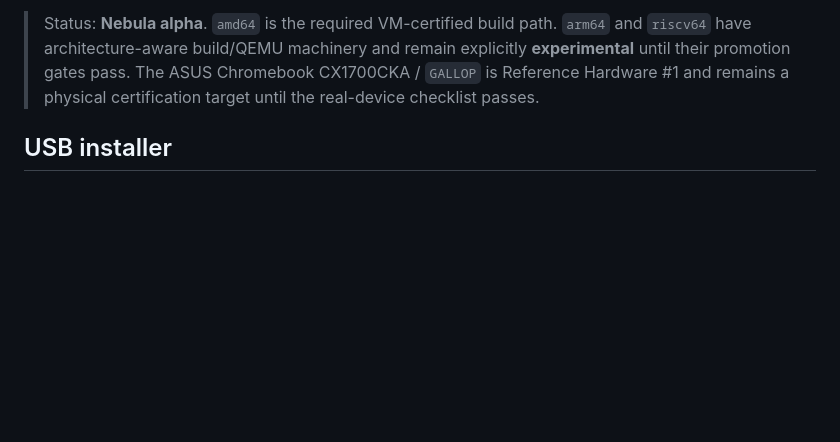
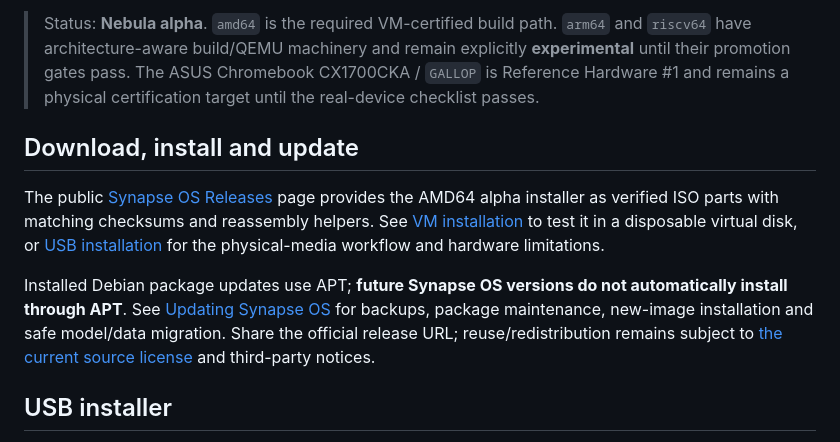
Before and after one commit to NavisWORLD/Synapse-os-, a Markdown page: README.md, the part around the change. Rendered like a GitHub page; blank space fills up the shorter version.

Commit message:
docs: surface public installer and accurate update path in README

```diff
--- a/README.md
+++ b/README.md
@@ -5,6 +5,20 @@
 Synapse OS is a reproducible Debian-based live/installable operating-system project. It does **not** claim literal faster-than-light computation; instead, “FTL” is the engineering theme for reducing *human-visible latency*: fast boot, responsive desktop behavior, compressed-memory swap, hardware-aware power profiles, local-first tools, and a single command surface for COSMOS services.
 
 > Status: **Nebula alpha**. `amd64` is the required VM-certified build path. `arm64` and `riscv64` have architecture-aware build/QEMU machinery and remain explicitly **experimental** until their promotion gates pass. The ASUS Chromebook CX1700CKA / `GALLOP` is Reference Hardware #1 and remains a physical certification target until the real-device checklist passes.
+
+## Download, install and update
+
+The public [Synapse OS Releases](https://github.com/NavisWORLD/Synapse-os-/releases)
+page provides the AMD64 alpha installer as verified ISO parts with matching
+checksums and reassembly helpers. See [VM installation](docs/VM_INSTALL.md)
+to test it in a disposable virtual disk, or [USB installation](USB_INSTALL.md)
+for the physical-media workflow and hardware limitations.
+
+Installed Debian package updates use APT; **future Synapse OS versions do not
+automatically install through APT**. See [Updating Synapse OS](docs/UPDATES.md)
+for backups, package maintenance, new-image installation and safe model/data
+migration. Share the official release URL; reuse/redistribution remains
+subject to [the current source license](LICENSE) and third-party notices.
 
 ## USB installer
 
```
